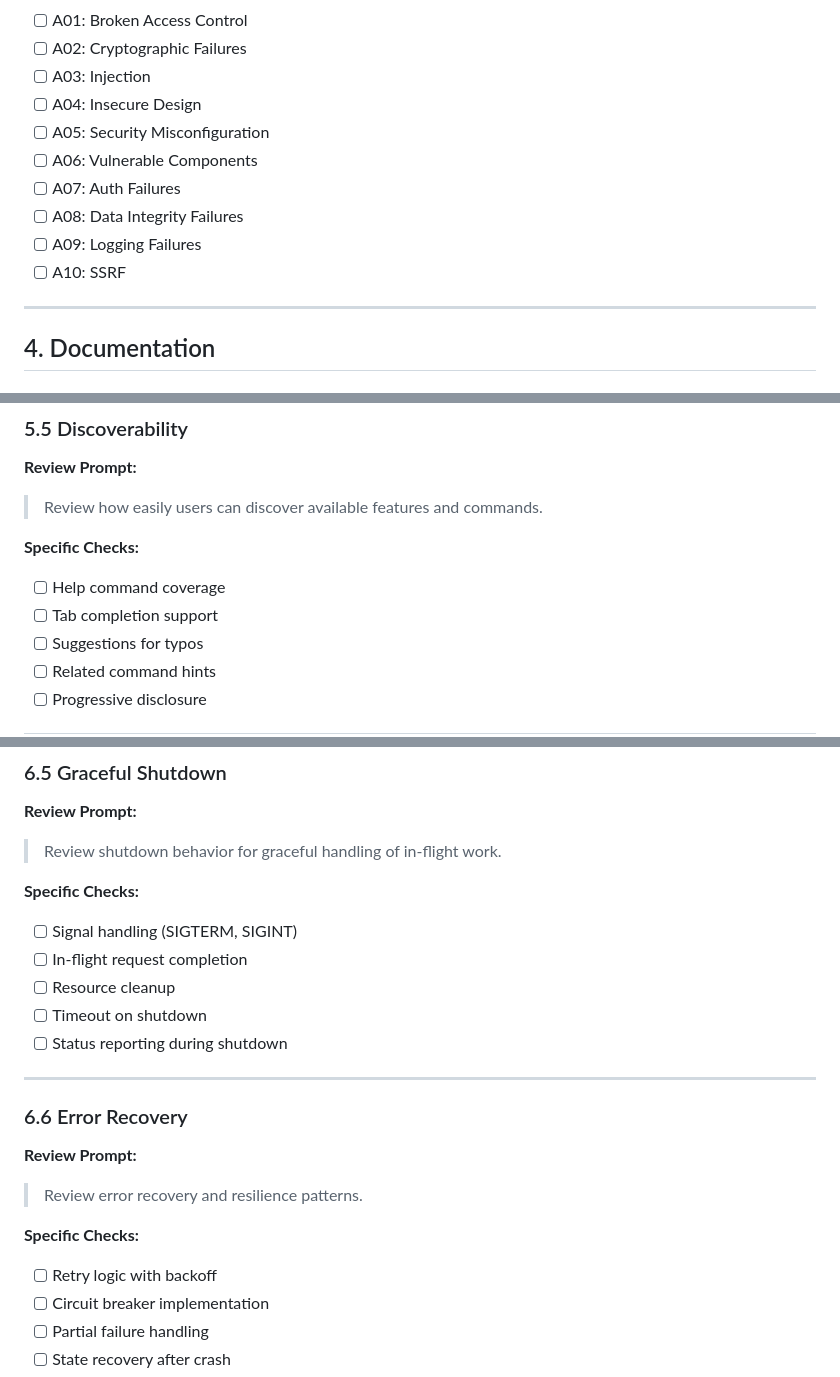
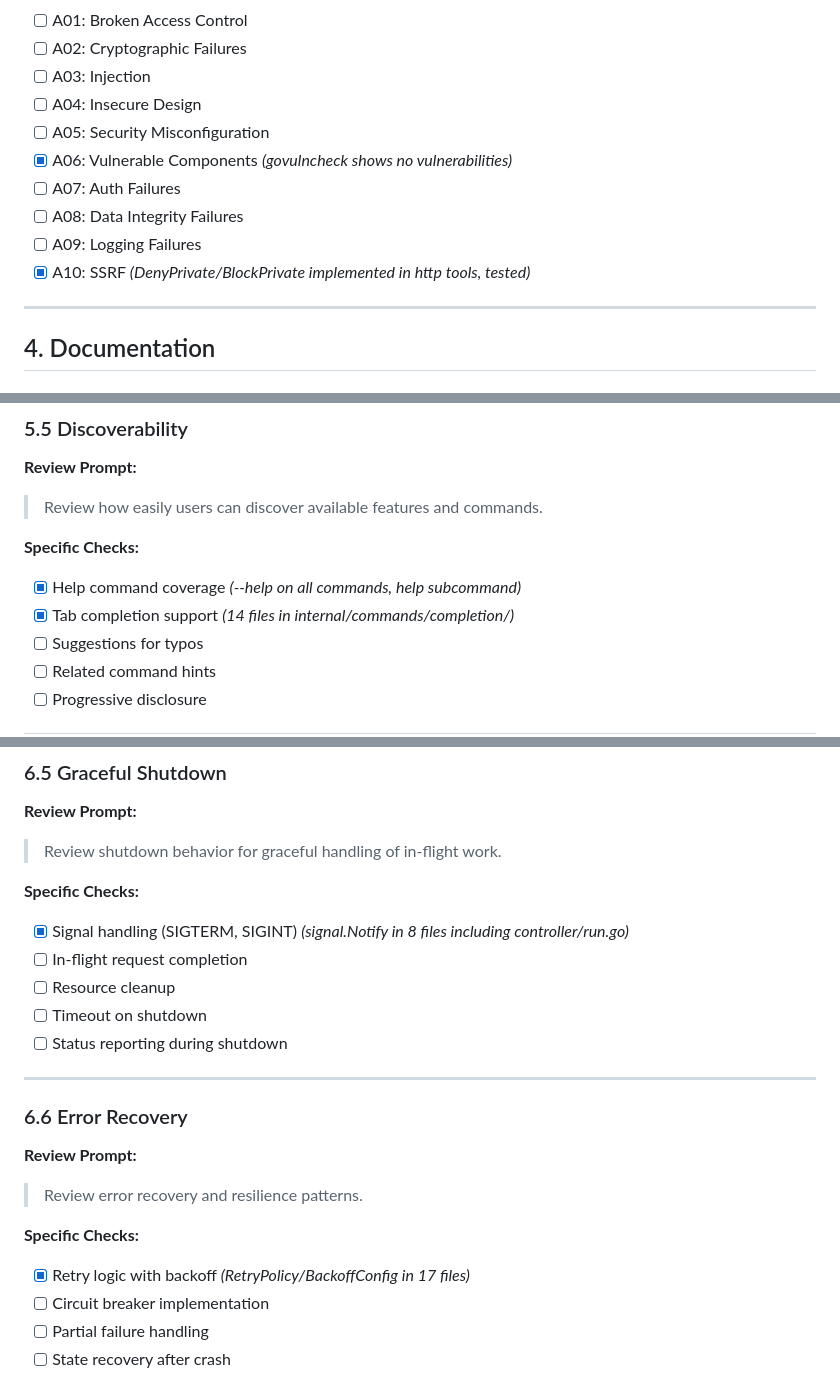
Before and after one commit to tombee/conductor, a Markdown page: PROJECT_REVIEW.md, 3 parts joined by grey strips. Drawn GitHub-style.

```diff
--- a/PROJECT_REVIEW.md
+++ b/PROJECT_REVIEW.md
@@ -297,11 +297,11 @@ BEGIN RSA PRIVATE KEY, BEGIN OPENSSH PRIVATE KEY
 - [ ] A03: Injection
 - [ ] A04: Insecure Design
 - [ ] A05: Security Misconfiguration
-- [ ] A06: Vulnerable Components
+- [x] A06: Vulnerable Components *(govulncheck shows no vulnerabilities)*
 - [ ] A07: Auth Failures
 - [ ] A08: Data Integrity Failures
 - [ ] A09: Logging Failures
-- [ ] A10: SSRF
+- [x] A10: SSRF *(DenyPrivate/BlockPrivate implemented in http tools, tested)*
 
 ---
 
@@ -448,8 +448,8 @@ BEGIN RSA PRIVATE KEY, BEGIN OPENSSH PRIVATE KEY
 > Review how easily users can discover available features and commands.
 
 **Specific Checks:**
-- [ ] Help command coverage
-- [ ] Tab completion support
+- [x] Help command coverage *(--help on all commands, help subcommand)*
+- [x] Tab completion support *(14 files in internal/commands/completion/)*
 - [ ] Suggestions for typos
 - [ ] Related command hints
 - [ ] Progressive disclosure
@@ -522,7 +522,7 @@ BEGIN RSA PRIVATE KEY, BEGIN OPENSSH PRIVATE KEY
 > Review shutdown behavior for graceful handling of in-flight work.
 
 **Specific Checks:**
-- [ ] Signal handling (SIGTERM, SIGINT)
+- [x] Signal handling (SIGTERM, SIGINT) *(signal.Notify in 8 files including controller/run.go)*
 - [ ] In-flight request completion
 - [ ] Resource cleanup
 - [ ] Timeout on shutdown
@@ -536,7 +536,7 @@ BEGIN RSA PRIVATE KEY, BEGIN OPENSSH PRIVATE KEY
 > Review error recovery and resilience patterns.
 
 **Specific Checks:**
-- [ ] Retry logic with backoff
+- [x] Retry logic with backoff *(RetryPolicy/BackoffConfig in 17 files)*
 - [ ] Circuit breaker implementation
 - [ ] Partial failure handling
 - [ ] State recovery after crash
```
Also changed, not shown: other parts of PROJECT_REVIEW.md (+23 -23 lines).
